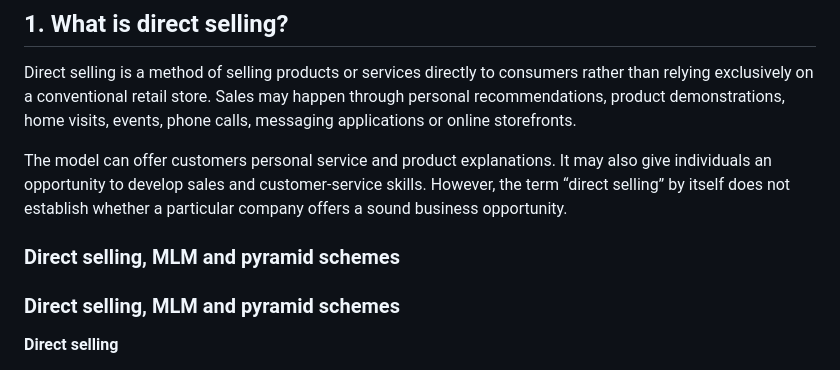
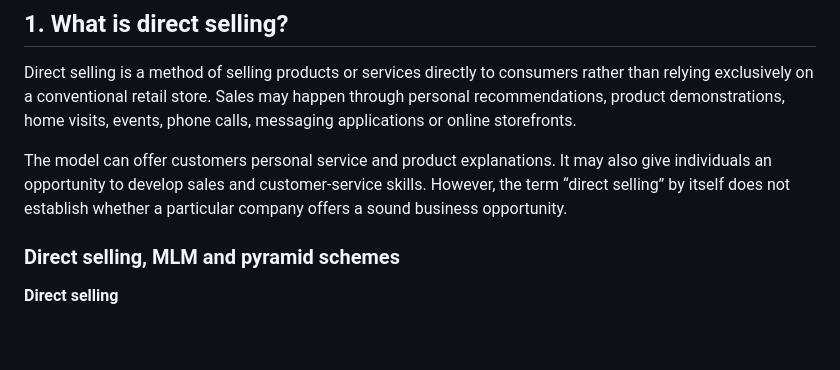
Before and after one commit to curiosphere-labs/CurioSphere, a Markdown page: content/articles/direct-selling-amway.md, the part around the change. Drawn GitHub-style; blank space fills up the shorter version.

```diff
--- a/content/articles/direct-selling-amway.md
+++ b/content/articles/direct-selling-amway.md
@@ -32,9 +32,6 @@ image: "https://res.cloudinary.com/fffbarnb/image/upload/v1792504514/Direct_Sell
 Direct selling is a method of selling products or services directly to consumers rather than relying exclusively on a conventional retail store. Sales may happen through personal recommendations, product demonstrations, home visits, events, phone calls, messaging applications or online storefronts.
 
 The model can offer customers personal service and product explanations. It may also give individuals an opportunity to develop sales and customer-service skills. However, the term “direct selling” by itself does not establish whether a particular company offers a sound business opportunity.
-
-### Direct selling, MLM and pyramid schemes
-
 
 ### Direct selling, MLM and pyramid schemes
 
```
